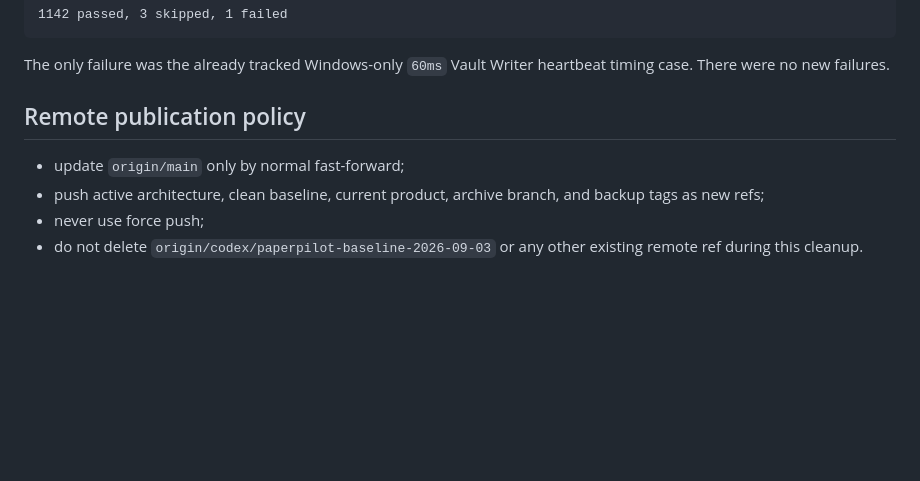
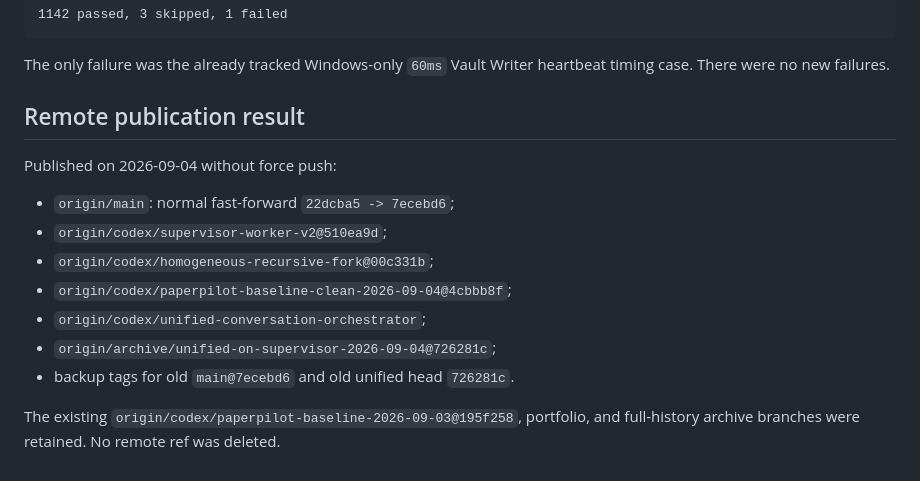
Before and after one commit to boluodaixue/paperpilot, a Markdown page: docs/BRANCH_HISTORY.md, the part around the change. Rendered like a GitHub page; blank space fills up the shorter version.

Commit message:
docs: record branch publication result

```diff
--- a/docs/BRANCH_HISTORY.md
+++ b/docs/BRANCH_HISTORY.md
@@ -109,11 +109,17 @@ Full test run on the zero-difference clean tree:
 The only failure was the already tracked Windows-only `60ms` Vault Writer
 heartbeat timing case. There were no new failures.
 
-## Remote publication policy
+## Remote publication result
 
-- update `origin/main` only by normal fast-forward;
-- push active architecture, clean baseline, current product, archive branch, and
-  backup tags as new refs;
-- never use force push;
-- do not delete `origin/codex/paperpilot-baseline-2026-09-03` or any other existing
-  remote ref during this cleanup.
+Published on 2026-09-04 without force push:
+
+- `origin/main`: normal fast-forward `22dcba5 -> 7ecebd6`;
+- `origin/codex/supervisor-worker-v2@510ea9d`;
+- `origin/codex/homogeneous-recursive-fork@00c331b`;
+- `origin/codex/paperpilot-baseline-clean-2026-09-04@4cbbb8f`;
+- `origin/codex/unified-conversation-orchestrator`;
+- `origin/archive/unified-on-supervisor-2026-09-04@726281c`;
+- backup tags for old `main@7ecebd6` and old unified head `726281c`.
+
+The existing `origin/codex/paperpilot-baseline-2026-09-03@195f258`, portfolio,
+and full-history archive branches were retained. No remote ref was deleted.
```
Also changed, not shown: docs/CURRENT_STATUS.md (+3 -0 lines).
